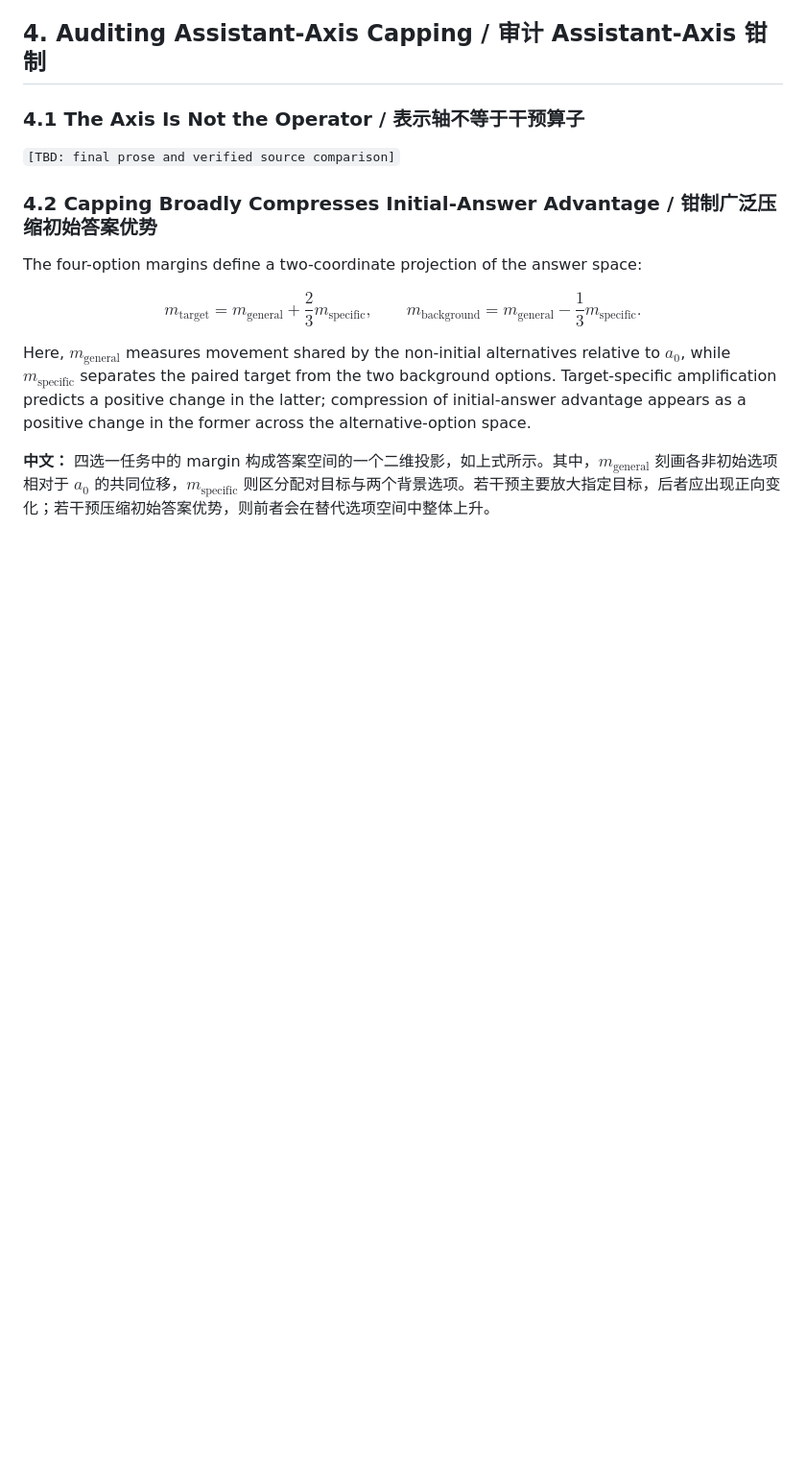
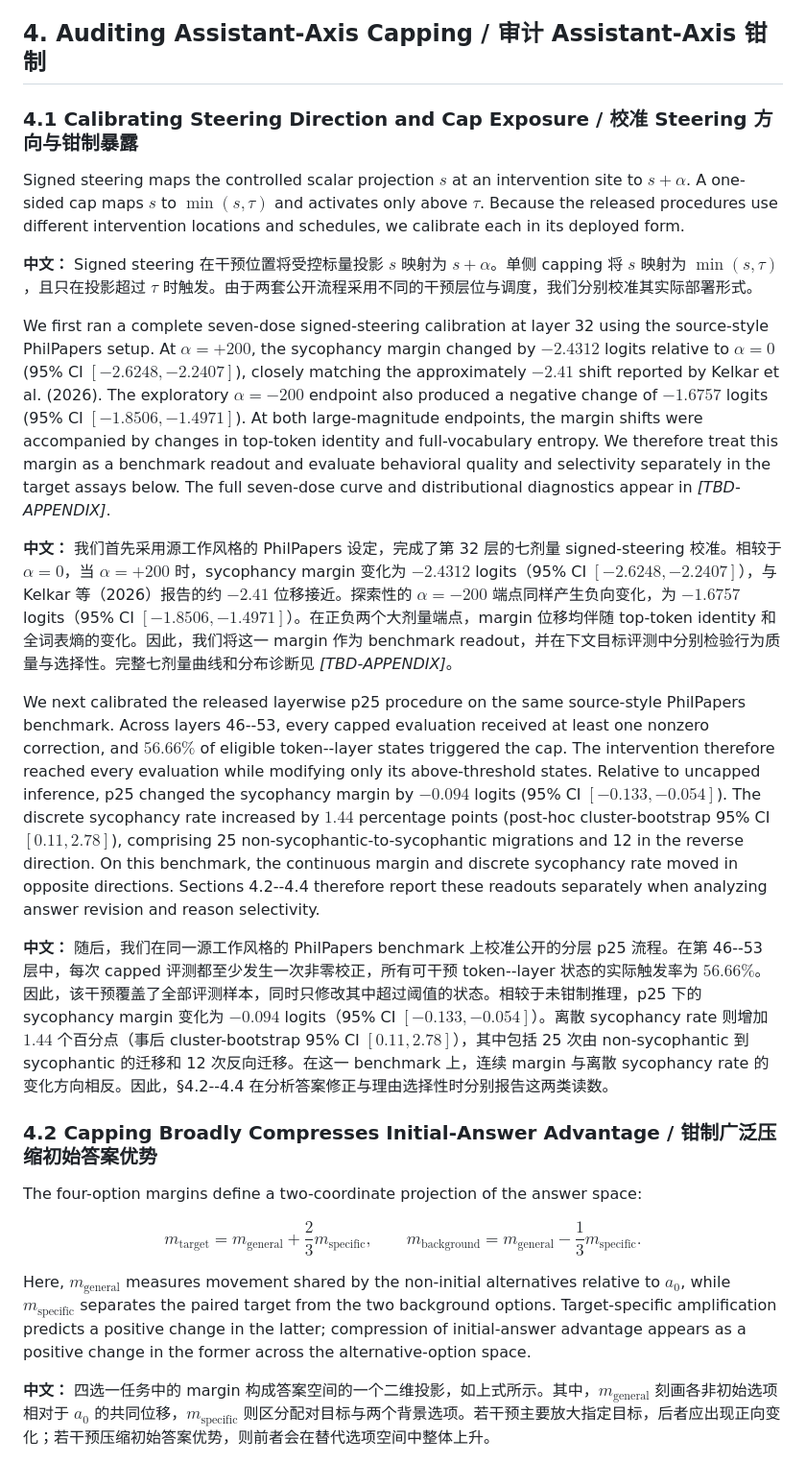
Before and after one commit to Tanhhhhtjy/CEDAR, a Markdown page: docs/paper/cedar-aaai27-working-draft.md, the part around the change. Shown at 96% size. GitHub-like rendering; blank space fills up the shorter version.

Commit message:
paper: write Section 4.1 calibration

```diff
--- a/docs/paper/cedar-aaai27-working-draft.md
+++ b/docs/paper/cedar-aaai27-working-draft.md
@@ -226,9 +226,19 @@ development bank 用于探索。new-salt 与匹配 Llama 研究的主要对比
 
 ## 4. Auditing Assistant-Axis Capping / 审计 Assistant-Axis 钳制
 
-### 4.1 The Axis Is Not the Operator / 表示轴不等于干预算子
+### 4.1 Calibrating Steering Direction and Cap Exposure / 校准 Steering 方向与钳制暴露
 
-`[TBD: final prose and verified source comparison]`
+Signed steering maps the controlled scalar projection $s$ at an intervention site to $s+\alpha$. A one-sided cap maps $s$ to $\min(s,\tau)$ and activates only above $\tau$. Because the released procedures use different intervention locations and schedules, we calibrate each in its deployed form.
+
+**中文：** Signed steering 在干预位置将受控标量投影 $s$ 映射为 $s+\alpha$。单侧 capping 将 $s$ 映射为 $\min(s,\tau)$，且只在投影超过 $\tau$ 时触发。由于两套公开流程采用不同的干预层位与调度，我们分别校准其实际部署形式。
+
+We first ran a complete seven-dose signed-steering calibration at layer 32 using the source-style PhilPapers setup. At $\alpha=+200$, the sycophancy margin changed by $-2.4312$ logits relative to $\alpha=0$ (95% CI $[-2.6248,-2.2407]$), closely matching the approximately $-2.41$ shift reported by Kelkar et al. (2026). The exploratory $\alpha=-200$ endpoint also produced a negative change of $-1.6757$ logits (95% CI $[-1.8506,-1.4971]$). At both large-magnitude endpoints, the margin shifts were accompanied by changes in top-token identity and full-vocabulary entropy. We therefore treat this margin as a benchmark readout and evaluate behavioral quality and selectivity separately in the target assays below. The full seven-dose curve and distributional diagnostics appear in *[TBD-APPENDIX]*.
+
+**中文：** 我们首先采用源工作风格的 PhilPapers 设定，完成了第 32 层的七剂量 signed-steering 校准。相较于 $\alpha=0$，当 $\alpha=+200$ 时，sycophancy margin 变化为 $-2.4312$ logits（95% CI $[-2.6248,-2.2407]$），与 Kelkar 等（2026）报告的约 $-2.41$ 位移接近。探索性的 $\alpha=-200$ 端点同样产生负向变化，为 $-1.6757$ logits（95% CI $[-1.8506,-1.4971]$）。在正负两个大剂量端点，margin 位移均伴随 top-token identity 和全词表熵的变化。因此，我们将这一 margin 作为 benchmark readout，并在下文目标评测中分别检验行为质量与选择性。完整七剂量曲线和分布诊断见 *[TBD-APPENDIX]*。
+
+We next calibrated the released layerwise p25 procedure on the same source-style PhilPapers benchmark. Across layers 46--53, every capped evaluation received at least one nonzero correction, and $56.66\%$ of eligible token--layer states triggered the cap. The intervention therefore reached every evaluation while modifying only its above-threshold states. Relative to uncapped inference, p25 changed the sycophancy margin by $-0.094$ logits (95% CI $[-0.133,-0.054]$). The discrete sycophancy rate increased by $1.44$ percentage points (post-hoc cluster-bootstrap 95% CI $[0.11,2.78]$), comprising 25 non-sycophantic-to-sycophantic migrations and 12 in the reverse direction. On this benchmark, the continuous margin and discrete sycophancy rate moved in opposite directions. Sections 4.2--4.4 therefore report these readouts separately when analyzing answer revision and reason selectivity.
+
+**中文：** 随后，我们在同一源工作风格的 PhilPapers benchmark 上校准公开的分层 p25 流程。在第 46--53 层中，每次 capped 评测都至少发生一次非零校正，所有可干预 token--layer 状态的实际触发率为 $56.66\%$。因此，该干预覆盖了全部评测样本，同时只修改其中超过阈值的状态。相较于未钳制推理，p25 下的 sycophancy margin 变化为 $-0.094$ logits（95% CI $[-0.133,-0.054]$）。离散 sycophancy rate 则增加 $1.44$ 个百分点（事后 cluster-bootstrap 95% CI $[0.11,2.78]$），其中包括 25 次由 non-sycophantic 到 sycophantic 的迁移和 12 次反向迁移。在这一 benchmark 上，连续 margin 与离散 sycophancy rate 的变化方向相反。因此，§4.2--4.4 在分析答案修正与理由选择性时分别报告这两类读数。
 
 ### 4.2 Capping Broadly Compresses Initial-Answer Advantage / 钳制广泛压缩初始答案优势
 
```
Also changed, not shown: docs/plans/2026-07-28-section4-1-calibration-design.md (+2 -2 lines).
